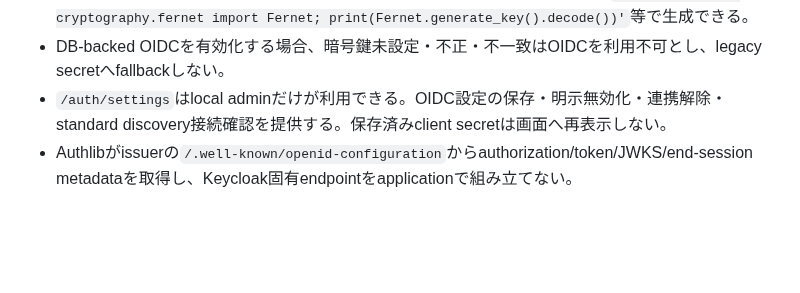
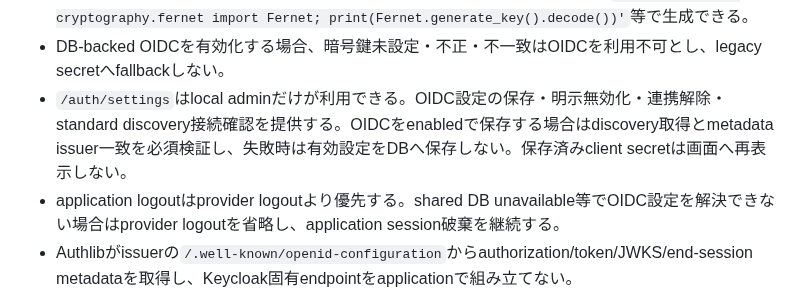
Before and after one commit to vnzzzz/sokora, a Markdown page: docs/runtime.md, the part around the change. Rendered like a GitHub page; blank space fills up the shorter version.

Commit message:
docs: OIDC有効化とlogoutのfailure contractを同期する

```diff
--- a/docs/runtime.md
+++ b/docs/runtime.md
@@ -48,7 +48,8 @@ session signing、authentication guard、local admin credentialはdeployment run
 - `OIDC_REDIRECT_URL`と`OIDC_HTTP_TIMEOUT`はdeployment/runtime propertyとしてenvironmentに残す。
 - DB-backed client secretはFernetで暗号化し、暗号鍵`SOKORA_AUTH_CONFIG_ENCRYPTION_KEY`はDB/imageへ保存せずruntime secretとして全replicaへ同一値を注入する。鍵は`python -c 'from cryptography.fernet import Fernet; print(Fernet.generate_key().decode())'`等で生成できる。
 - DB-backed OIDCを有効化する場合、暗号鍵未設定・不正・不一致はOIDCを利用不可とし、legacy secretへfallbackしない。
-- `/auth/settings`はlocal adminだけが利用できる。OIDC設定の保存・明示無効化・連携解除・standard discovery接続確認を提供する。保存済みclient secretは画面へ再表示しない。
+- `/auth/settings`はlocal adminだけが利用できる。OIDC設定の保存・明示無効化・連携解除・standard discovery接続確認を提供する。OIDCをenabledで保存する場合はdiscovery取得とmetadata issuer一致を必須検証し、失敗時は有効設定をDBへ保存しない。保存済みclient secretは画面へ再表示しない。
+- application logoutはprovider logoutより優先する。shared DB unavailable等でOIDC設定を解決できない場合はprovider logoutを省略し、application session破棄を継続する。
 - Authlibがissuerの`/.well-known/openid-configuration`からauthorization/token/JWKS/end-session metadataを取得し、Keycloak固有endpointをapplicationで組み立てない。
 - sessionはStarlette `SessionMiddleware`のsigned client-side cookie。persistent sessionへOIDC access/refresh/ID tokenを保持しない。
 - OAuth state / OIDC nonceはauthentication flow中だけsessionへ一時保持する。
```
